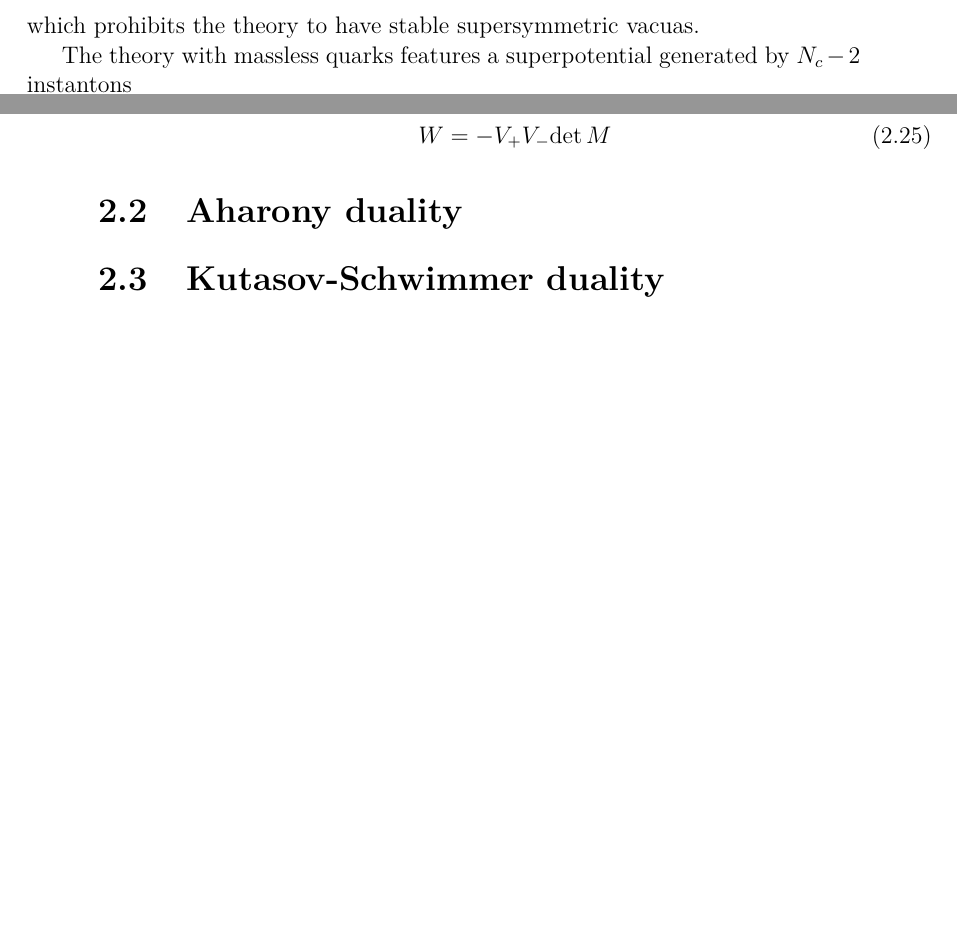
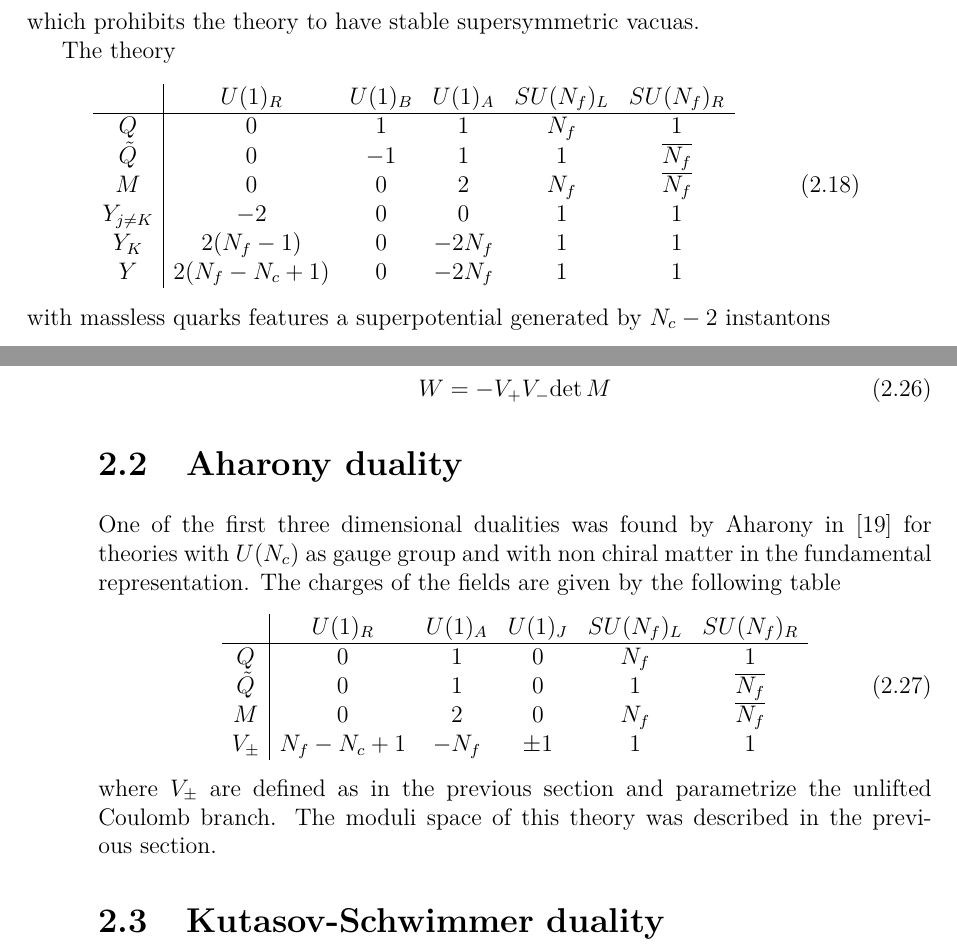
Before and after one commit to entangled90/Tesi, a LaTeX thesis (tesi.tex, which reads 3d_dualities.tex): two parts of pages 31 and 32 of 45, joined at a grey line, cut so that both start at the same text, the shorter picture padded with empty space. Compiled offline with pdfLaTeX.

Commit message:
fixed table

```diff
--- a/3d_dualities.tex
+++ b/3d_dualities.tex
@@ -248,7 +248,19 @@ W = \sum_{j=1}^{N_c - 1} \frac{1}{Y_j}
 \end{equation}
 which prohibits the theory to have stable supersymmetric vacuas.
 
-The theory with massless quarks features a superpotential generated by $N_c - 2$ instantons
+The theory \begin{equation}
+\begin{array}{ c | c c c c c}
+  & U(1)_R & U(1)_B & U(1)_A & SU(N_f)_L & SU(N_f)_R \\
+ \hline
+ Q & 0 &1 & 1 & N_f & 1 \\
+ \tilde{Q}& 0 &-1 & 1 &1 & \overline{N_f}  \\
+   M & 0 & 0 & 2 & N_f & \overline{N_f}\\
+   Y_{j \neq K} & -2 & 0  & 0 &  1 & 1 \\
+   Y_{K} & 2 (N_f -1 ) & 0 & - 2 N_f & 1 & 1 \\
+   Y & 2 ( N_f -N_c +1) & 0 & - 2 N_f & 1 & 1 \\
+\end{array}
+\end{equation}
+with massless quarks features a superpotential generated by $N_c - 2$ instantons
 \begin{equation}
 W_{inst} = \sum_{j \neq K} \frac{1}{Y_j}
 \end{equation}
@@ -301,6 +313,25 @@ W = -  V_+ V_-  \Det{M}
 
 
 \section{Aharony duality}
+One of the first three dimensional dualities was found by Aharony in \cite{Aharony:1997gp} for theories with $U(N_c) $ as gauge group and with non chiral matter in the fundamental representation.
+The charges of the fields are given by the following table
+\begin{equation}
+\begin{array}{ c | c c c c c}
+  & U(1)_R & U(1)_A & U(1)_J  & SU(N_f)_L & SU(N_f)_R \\
+ \hline
+ Q & 0 & 1 & 0 & N_f & 1 \\
+ \tilde{Q}& 0  & 1 & 0  & 1 & \overline{N_f}  \\
+   M & 0  & 2 & 0& N_f  & \overline{N_f}\\
+  V_{\pm} & N_f - N_c + 1 & - N_f  & \pm 1 &  1 & 1 \\
+\end{array}
+\end{equation}
+where $V_{\pm} $ are defined as in the previous section and parametrize the unlifted Coulomb branch.
+The moduli space of this theory was described in the previous section.
+
+
+
+
+
 
 
 
```
Also changed, not shown: bibliografia.bib (+15 -1 lines), tesi.pdf.
